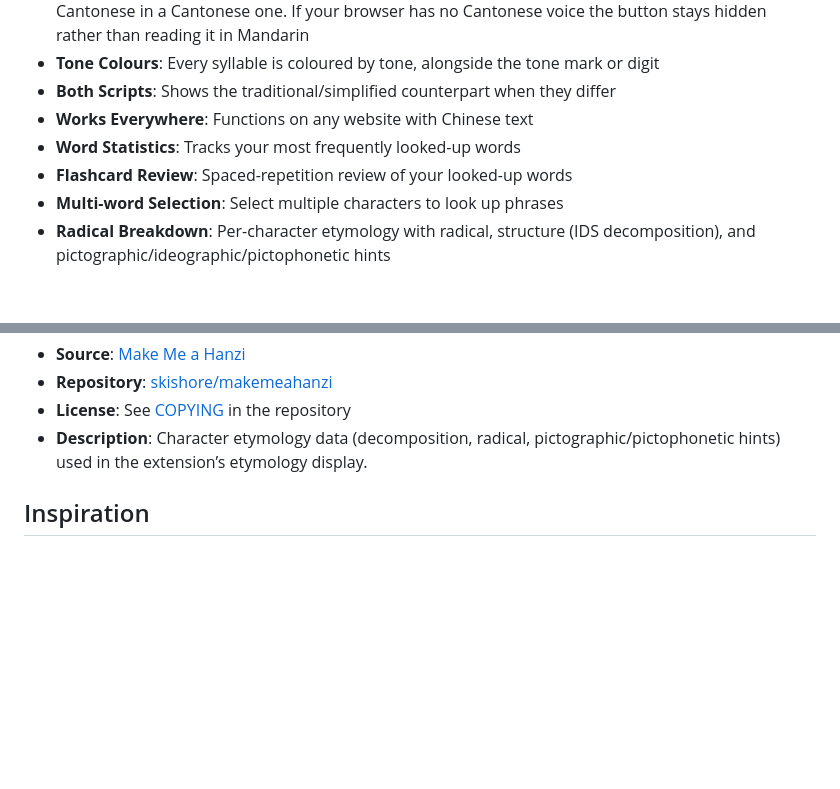
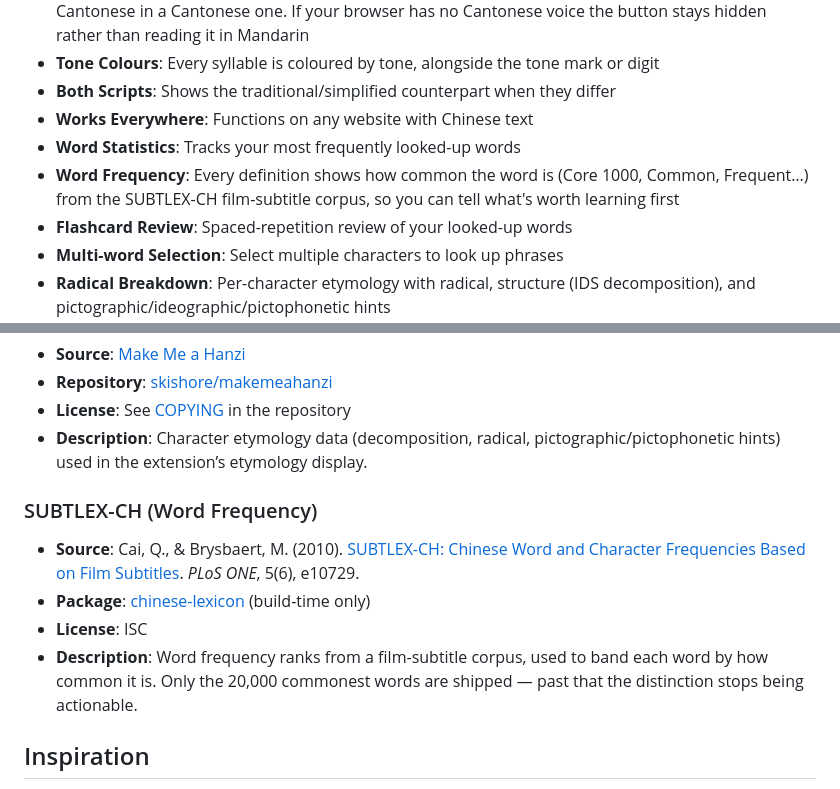
Before and after one commit to VWongDev/canto-toolbox, a Markdown page: README.md, 2 parts joined by grey strips. GitHub-like rendering; blank space fills up the shorter version.

```diff
--- a/README.md
+++ b/README.md
@@ -13,6 +13,7 @@ A Chrome extension that displays Chinese word definitions in both Mandarin and C
 - **Both Scripts**: Shows the traditional/simplified counterpart when they differ
 - **Works Everywhere**: Functions on any website with Chinese text
 - **Word Statistics**: Tracks your most frequently looked-up words
+- **Word Frequency**: Every definition shows how common the word is (Core 1000, Common, Frequent…) from the SUBTLEX-CH film-subtitle corpus, so you can tell what's worth learning first
 - **Flashcard Review**: Spaced-repetition review of your looked-up words
 - **Multi-word Selection**: Select multiple characters to look up phrases
 - **Radical Breakdown**: Per-character etymology with radical, structure (IDS decomposition), and pictographic/ideographic/pictophonetic hints
@@ -142,6 +143,12 @@ This extension uses high-quality, open-source dictionary data:
 - **License**: See [COPYING](https://github.com/skishore/makemeahanzi/blob/master/COPYING) in the repository
 - **Description**: Character etymology data (decomposition, radical, pictographic/pictophonetic hints) used in the extension’s etymology display.
 
+### SUBTLEX-CH (Word Frequency)
+- **Source**: Cai, Q., & Brysbaert, M. (2010). [SUBTLEX-CH: Chinese Word and Character Frequencies Based on Film Subtitles](https://doi.org/10.1371/journal.pone.0010729). *PLoS ONE*, 5(6), e10729.
+- **Package**: [chinese-lexicon](https://github.com/peterolson/chinese-lexicon) (build-time only)
+- **License**: ISC
+- **Description**: Word frequency ranks from a film-subtitle corpus, used to band each word by how common it is. Only the 20,000 commonest words are shipped — past that the distinction stops being actionable.
+
 ## Inspiration
 
 The hover detection mechanism in this extension is inspired by [Zhongwen](https://github.com/cschiller/zhongwen), a popular Chinese-English popup dictionary extension. This extension adapts and extends that approach to support both Mandarin and Cantonese dictionaries.
```
Also changed, not shown: .claude/docs/architecture.md (+11 -1 lines), .claude/docs/dev-workflow.md (+2 -2 lines).
